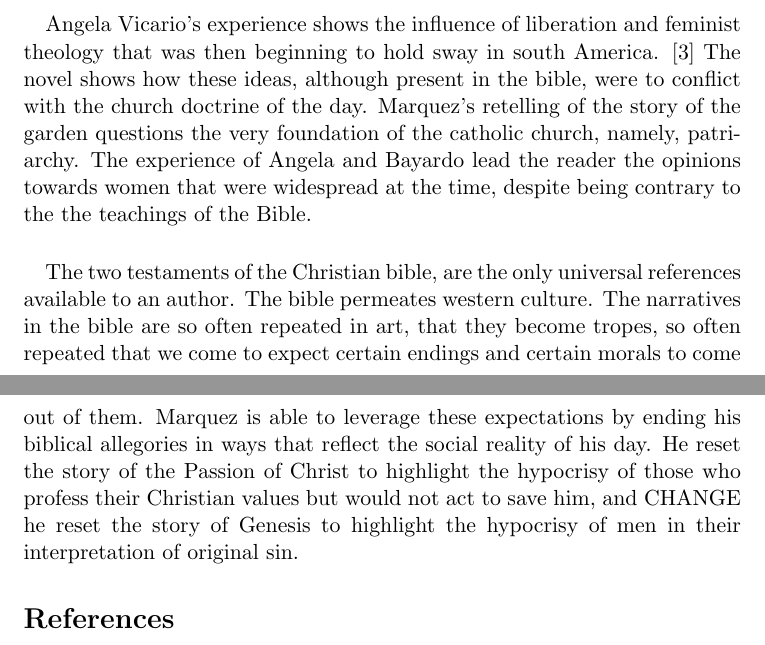
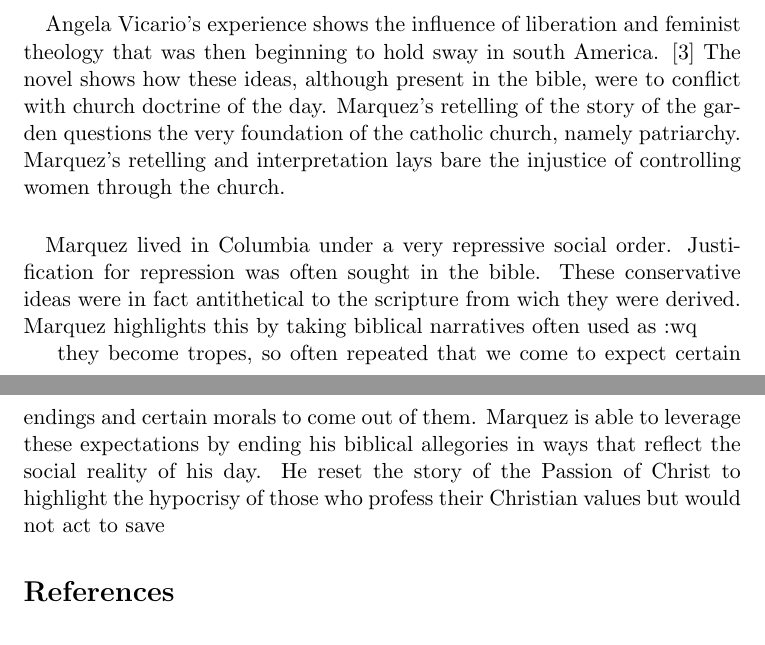
Before and after one commit to pkreid/Chronicle_literary_essay, a LaTeX document (chronicle_literary_essay.tex): two parts of pages 4 and 5 of 5, joined at a grey line, cut so that both start at the same text. Compiled offline with pdfLaTeX.

Commit message:
I don't even know

```diff
--- a/chronicle_literary_essay.tex
+++ b/chronicle_literary_essay.tex
@@ -118,24 +117,22 @@ his equal
 \paragraph{} Angela Vicario's experience shows the influence of liberation and feminist
 theology that was then beginning to hold sway in south America. \cite{lib-theo} The novel
 shows how these ideas, although present in the bible, were to conflict
-with the church doctrine of the day. Marquez's retelling of the story of the garden
-questions the very foundation of the catholic church, namely, patriarchy.
-The experience of Angela and Bayardo lead the reader the opinions
-towards women that were widespread at the time, despite being contrary to the
-the teachings of the Bible.
+with church doctrine of the day. Marquez's retelling of the story of the garden
+questions the very foundation of the catholic church, namely patriarchy.
+Marquez's retelling and interpretation lays bare the injustice of controlling
+women through the church.
 
 % Conclusion
-\paragraph{} The two testaments of the Christian bible, are the only universal
-references available to an author. The bible permeates
-western culture. The narratives in the bible are so often repeated in art, that
+\paragraph{} Marquez lived in Columbia under a very repressive social order.
+Justification for repression was often sought in the bible. These conservative
+ideas were in fact antithetical to the scripture from wich they were derived.
+Marquez highlights this by taking biblical narratives often used as :wq
+
 they become tropes, so often repeated that we come to expect certain endings and
 certain morals to come out of them.  Marquez is able to leverage these
 expectations by ending his biblical allegories in ways that reflect the social
 reality of his day. He reset the story of the Passion of Christ to highlight the
 hypocrisy of those who profess their Christian values but would not act to save
-him, and CHANGE
-he reset the story of Genesis to highlight the hypocrisy of men in their
-interpretation of original sin.
 
 \begin{thebibliography}{99}
 
```
Also changed, not shown: chronicle_literary_essay.tex (3 more changed lines).
